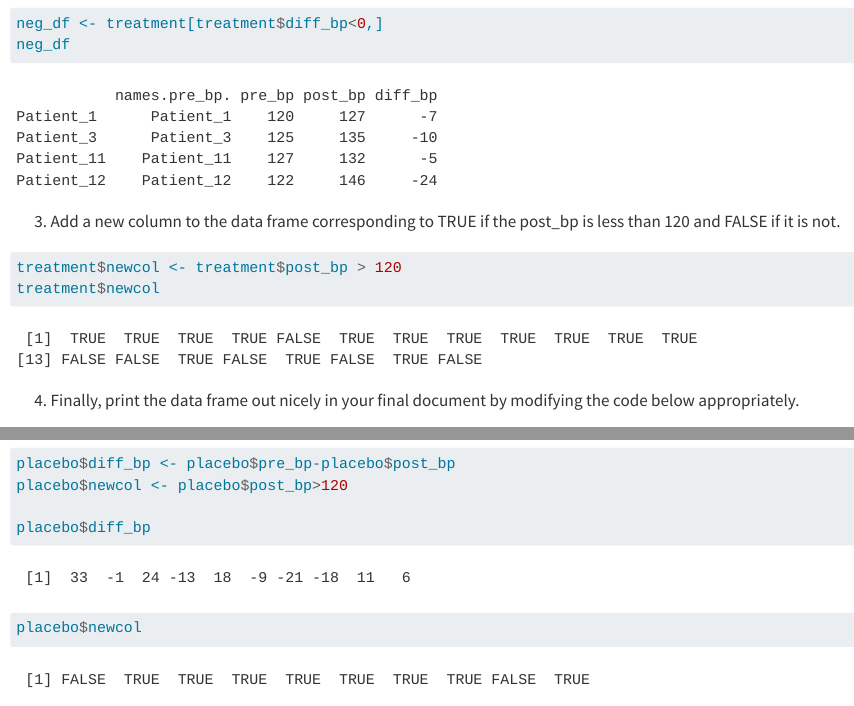
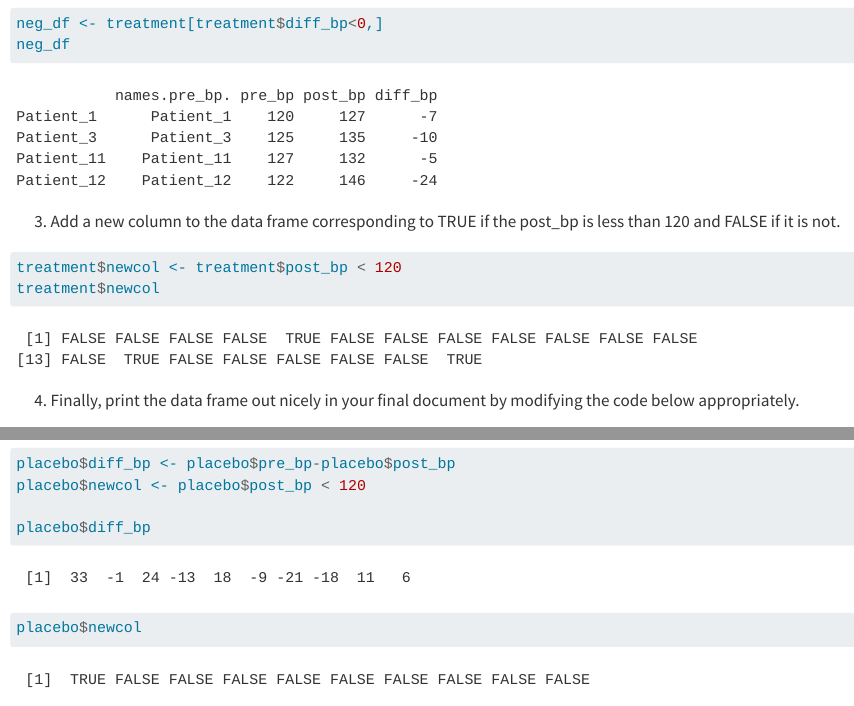
Before and after one commit to Bezahub7/Homework2, a Quarto document (Homework2.qmd): the page in a window 1100 px wide, from 2380 px down, and a second part further down, joined at a grey line. Rendered offline with R 4.5, knitr and Pandoc in place of Quarto, with nearby package versions; long lines of code are wrapped.

Commit message:
changes to homework2

````diff
--- a/Homework2.qmd
+++ b/Homework2.qmd
@@ -80,7 +80,7 @@ neg_df
 if it is not.
 
 ```{r}
-treatment$newcol <- treatment$post_bp > 120
+treatment$newcol <- treatment$post_bp < 120
 treatment$newcol
 ```
 4. Finally, print the data frame out nicely in your final document by modifying the code below appropriately.
@@ -108,11 +108,12 @@ placebo
 
 ```{r}
 placebo$diff_bp <- placebo$pre_bp-placebo$post_bp
-placebo$newcol <- placebo$post_bp>120
+placebo$newcol <- placebo$post_bp < 120
 
 placebo$diff_bp
 placebo$newcol
 ```
+
 
 2. Now create and store a list with two elements:
 - 1st element named treatment and contains the first data frame you created.
````
Also changed, not shown: docs/search.json, Homework2.qmd (2 more changed lines), 1 other file.
